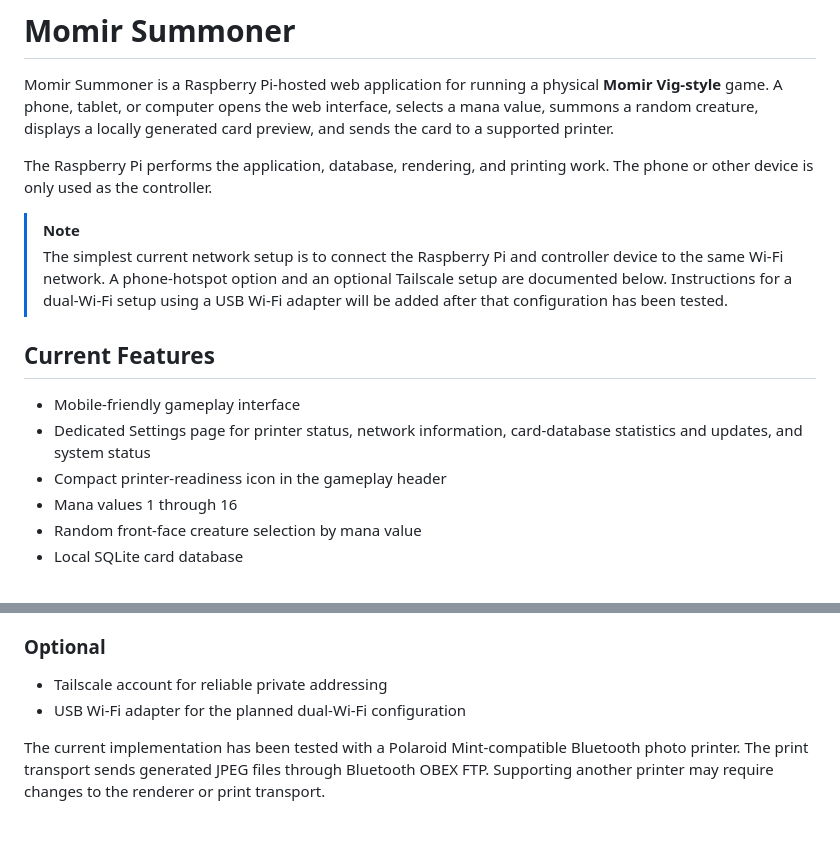
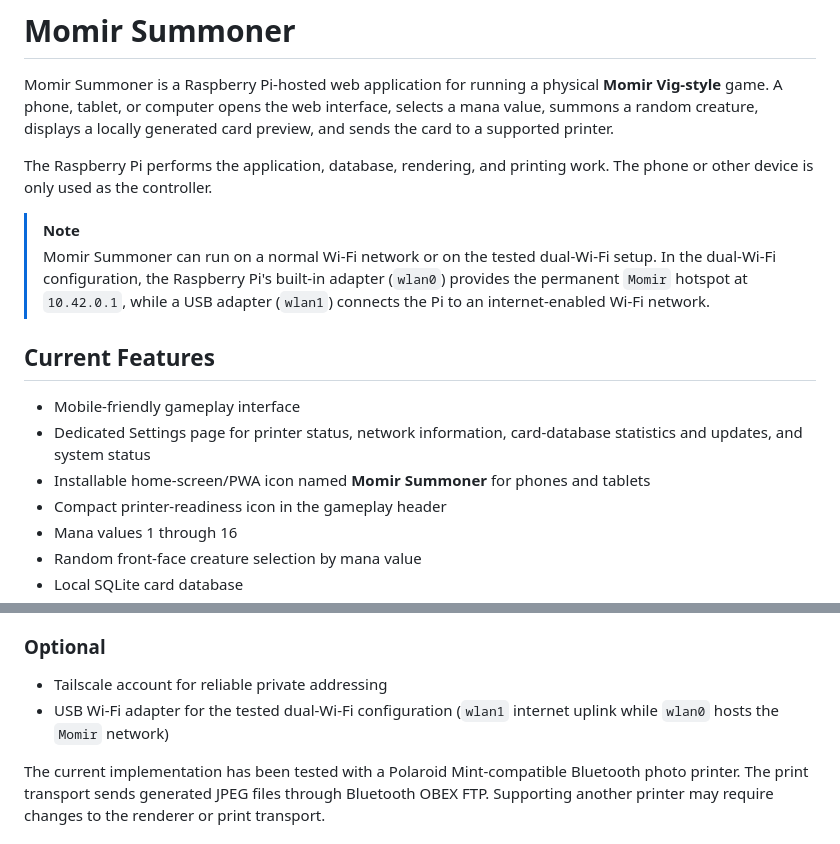
Before and after one commit to SirPoonga/momir-summoner, a Markdown page: README.md, 2 parts joined by grey strips. Drawn GitHub-style.

```diff
--- a/README.md
+++ b/README.md
@@ -5,12 +5,13 @@ Momir Summoner is a Raspberry Pi-hosted web application for running a physical *
 The Raspberry Pi performs the application, database, rendering, and printing work. The phone or other device is only used as the controller.
 
 > [!NOTE]
-> The simplest current network setup is to connect the Raspberry Pi and controller device to the same Wi-Fi network. A phone-hotspot option and an optional Tailscale setup are documented below. Instructions for a dual-Wi-Fi setup using a USB Wi-Fi adapter will be added after that configuration has been tested.
+> Momir Summoner can run on a normal Wi-Fi network or on the tested dual-Wi-Fi setup. In the dual-Wi-Fi configuration, the Raspberry Pi's built-in adapter (`wlan0`) provides the permanent `Momir` hotspot at `10.42.0.1`, while a USB adapter (`wlan1`) connects the Pi to an internet-enabled Wi-Fi network.
 
 ## Current Features
 
 - Mobile-friendly gameplay interface
 - Dedicated Settings page for printer status, network information, card-database statistics and updates, and system status
+- Installable home-screen/PWA icon named **Momir Summoner** for phones and tablets
 - Compact printer-readiness icon in the gameplay header
 - Mana values 1 through 16
 - Random front-face creature selection by mana value
@@ -47,7 +48,7 @@ The Raspberry Pi performs the application, database, rendering, and printing wor
 ### Optional
 
 - Tailscale account for reliable private addressing
-- USB Wi-Fi adapter for the planned dual-Wi-Fi configuration
+- USB Wi-Fi adapter for the tested dual-Wi-Fi configuration (`wlan1` internet uplink while `wlan0` hosts the `Momir` network)
 
 The current implementation has been tested with a Polaroid Mint-compatible Bluetooth photo printer. The print transport sends generated JPEG files through Bluetooth OBEX FTP. Supporting another printer may require changes to the renderer or print transport.
 
```
Also changed, not shown: other parts of README.md (+67 -0 lines).
